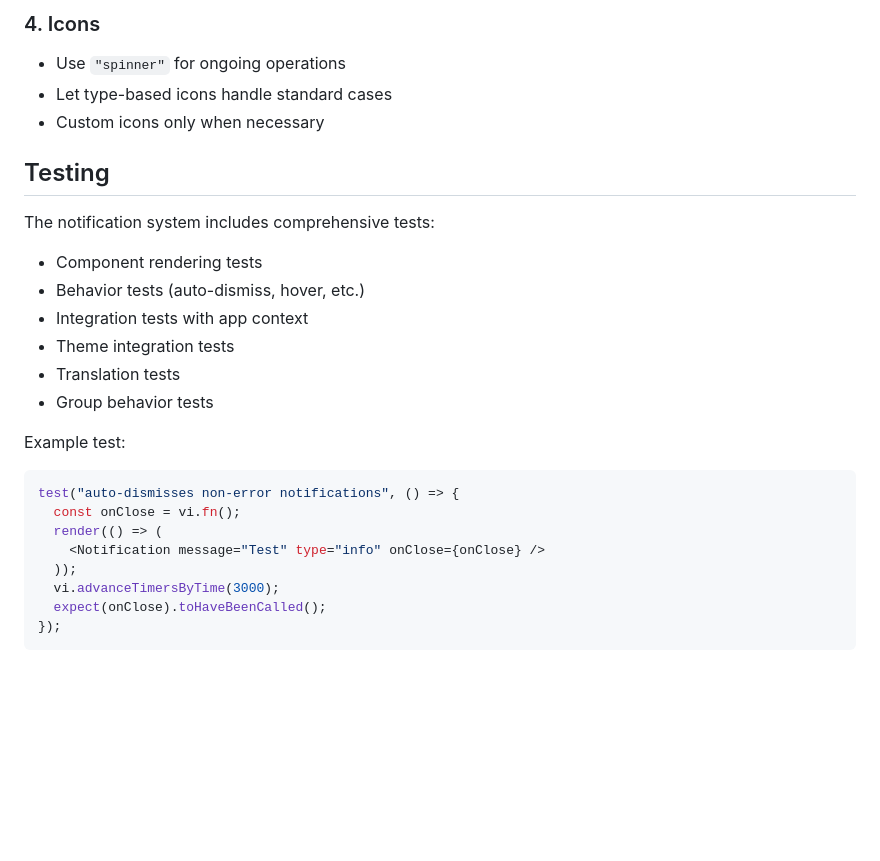
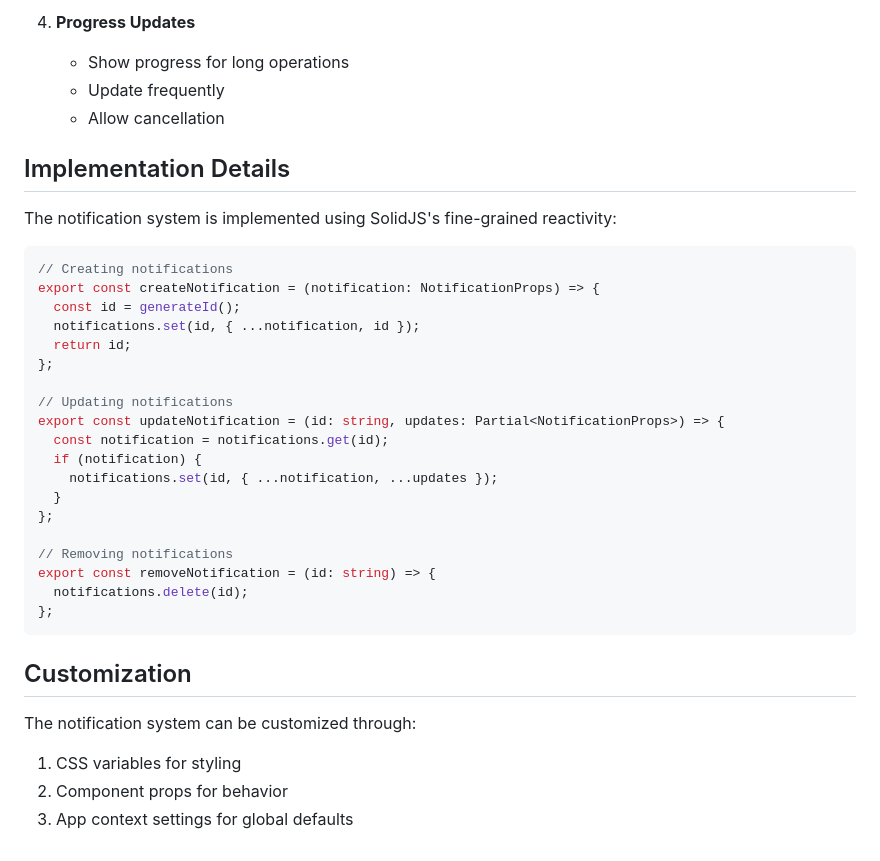
Before and after one commit to rakki194/yipyap, a Markdown page: docs/notifications.md, the part around the change printed below. GitHub-like rendering; blank space fills up the shorter version.

````diff
--- a/docs/notifications.md
+++ b/docs/notifications.md
@@ -143,28 +92,38 @@ Example of theme-aware styling:
 
-### 4. Icons
-- Use `"spinner"` for ongoing operations
-- Let type-based icons handle standard cases
-- Custom icons only when necessary
+4. **Progress Updates**
+   - Show progress for long operations
+   - Update frequently
+   - Allow cancellation
 
-## Testing
+## Implementation Details
 
-The notification system includes comprehensive tests:
-- Component rendering tests
-- Behavior tests (auto-dismiss, hover, etc.)
-- Integration tests with app context
-- Theme integration tests
-- Translation tests
-- Group behavior tests
-
-Example test:
+The notification system is implemented using SolidJS's fine-grained reactivity:
 
 ```typescript
-test("auto-dismisses non-error notifications", () => {
-  const onClose = vi.fn();
-  render(() => (
-    <Notification message="Test" type="info" onClose={onClose} />
-  ));
-  vi.advanceTimersByTime(3000);
-  expect(onClose).toHaveBeenCalled();
-});
+// Creating notifications
+export const createNotification = (notification: NotificationProps) => {
+  const id = generateId();
+  notifications.set(id, { ...notification, id });
+  return id;
+};
+
+// Updating notifications
+export const updateNotification = (id: string, updates: Partial<NotificationProps>) => {
+  const notification = notifications.get(id);
+  if (notification) {
+    notifications.set(id, { ...notification, ...updates });
+  }
+};
+
+// Removing notifications
+export const removeNotification = (id: string) => {
+  notifications.delete(id);
+};
 ```
+
+## Customization
+
+The notification system can be customized through:
+1. CSS variables for styling
+2. Component props for behavior
+3. App context settings for global defaults
````
Also changed, not shown: other parts of docs/notifications.md (+63 -114 lines), docs/testing.md (+66 -72 lines), docs/theming.md (+42 -0 lines).
